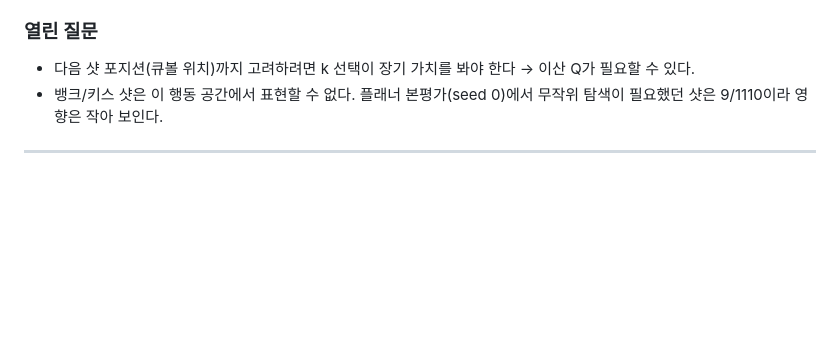
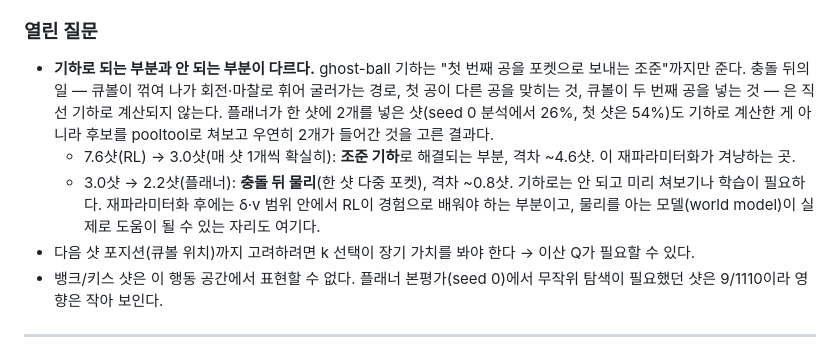
Before and after one commit to yongjin-shin/billiards-rl, a Markdown page: roadmap.md, the part around the change. Rendered like a GitHub page; blank space fills up the shorter version.

Commit message:
[exp16] docs: roadmap 열린 질문 - 조준 기하(7.6→3샷)와 충돌 뒤 물리(3→2.2샷) 구분
Co-Authored-By: Claude Opus 5.5 <noreply@anthropic.com>

```diff
--- a/roadmap.md
+++ b/roadmap.md
@@ -449,6 +449,14 @@ a = (k, δ, v)
 
 ### 열린 질문
 
+- **기하로 되는 부분과 안 되는 부분이 다르다.** ghost-ball 기하는 "첫 번째 공을 포켓으로 보내는 조준"까지만 준다.
+  충돌 뒤의 일 — 큐볼이 꺾여 나가 회전·마찰로 휘어 굴러가는 경로, 첫 공이 다른 공을 맞히는 것, 큐볼이 두 번째
+  공을 넣는 것 — 은 직선 기하로 계산되지 않는다. 플래너가 한 샷에 2개를 넣은 샷(seed 0 분석에서 26%, 첫 샷은
+  54%)도 기하로 계산한 게 아니라 후보를 pooltool로 쳐보고 우연히 2개가 들어간 것을 고른 결과다.
+  - 7.6샷(RL) → 3.0샷(매 샷 1개씩 확실히): **조준 기하**로 해결되는 부분, 격차 ~4.6샷. 이 재파라미터화가 겨냥하는 곳.
+  - 3.0샷 → 2.2샷(플래너): **충돌 뒤 물리**(한 샷 다중 포켓), 격차 ~0.8샷. 기하로는 안 되고 미리 쳐보기나 학습이
+    필요하다. 재파라미터화 후에는 δ·v 범위 안에서 RL이 경험으로 배워야 하는 부분이고, 물리를 아는 모델(world
+    model)이 실제로 도움이 될 수 있는 자리도 여기다.
 - 다음 샷 포지션(큐볼 위치)까지 고려하려면 k 선택이 장기 가치를 봐야 한다 → 이산 Q가 필요할 수 있다.
 - 뱅크/키스 샷은 이 행동 공간에서 표현할 수 없다. 플래너 본평가(seed 0)에서 무작위 탐색이 필요했던 샷은
   9/1110이라 영향은 작아 보인다.
```
